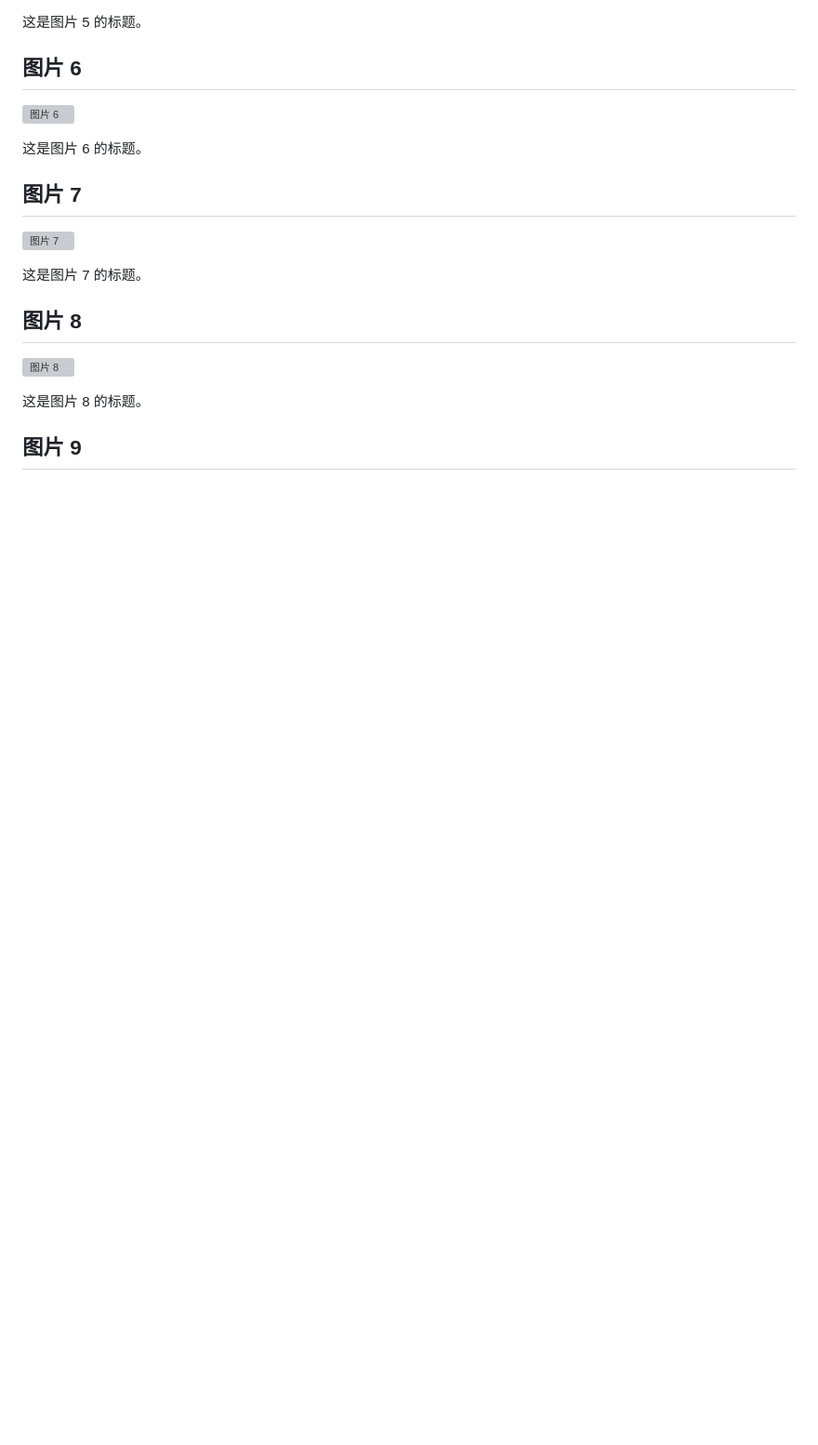
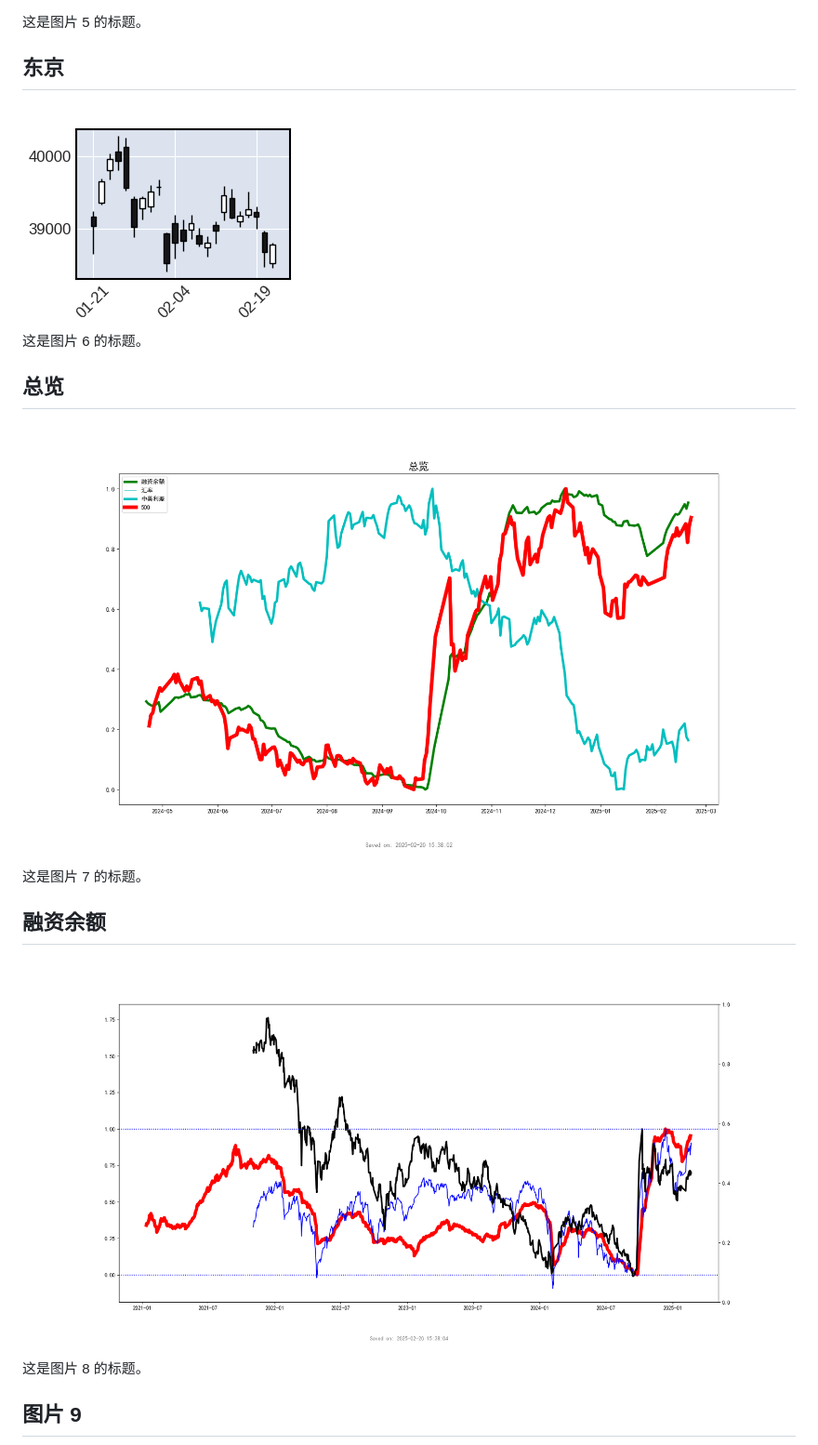
Before and after one commit to uu5zn/uu5zn.github.io, a Markdown page: README.md, the part around one of its changes. Shown at 93% size. Drawn GitHub-style; blank space fills up the shorter version; grey boxes are pictures that could not be loaded.

```diff
--- a/README.md
+++ b/README.md
@@ -19,15 +19,15 @@
 <caption>这是图片 5 的标题。</caption>
 
-## 图片 6
-![图片 6](path/to/image6.png)
+## 东京
+![图片 6](nikkei225.png)
 <caption>这是图片 6 的标题。</caption>
 
-## 图片 7
-![图片 7](path/to/image7.png)
+## 总览
+![图片 7](zonglan.png)
 <caption>这是图片 7 的标题。</caption>
 
-## 图片 8
-![图片 8](path/to/image8.png)
+## 融资余额
+![图片 8](rongziyue.png)
 <caption>这是图片 8 的标题。</caption>
 
 ## 图片 9
```
Also changed, not shown: other parts of README.md (+9 -9 lines), hsi.png, rmb.png, vix.png.
